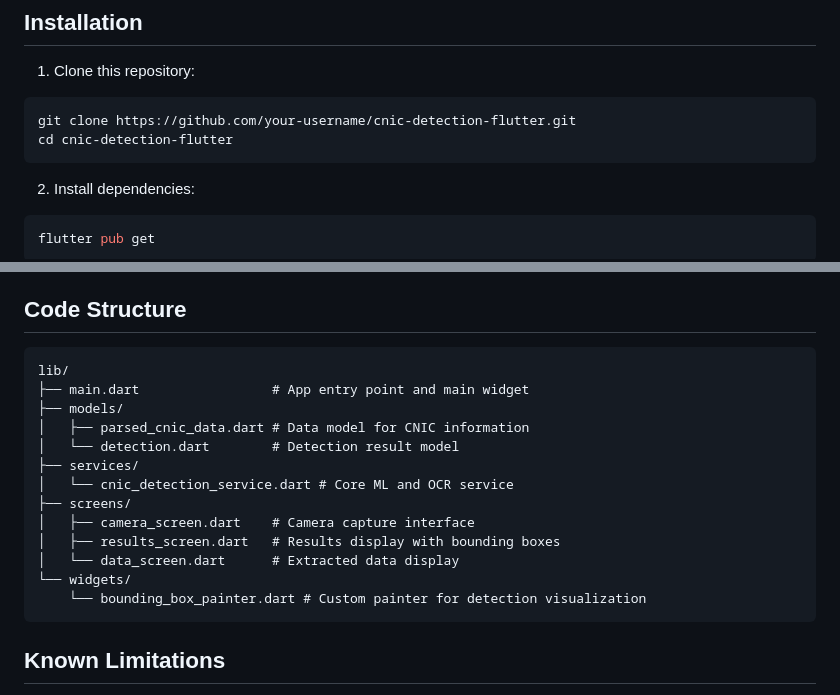
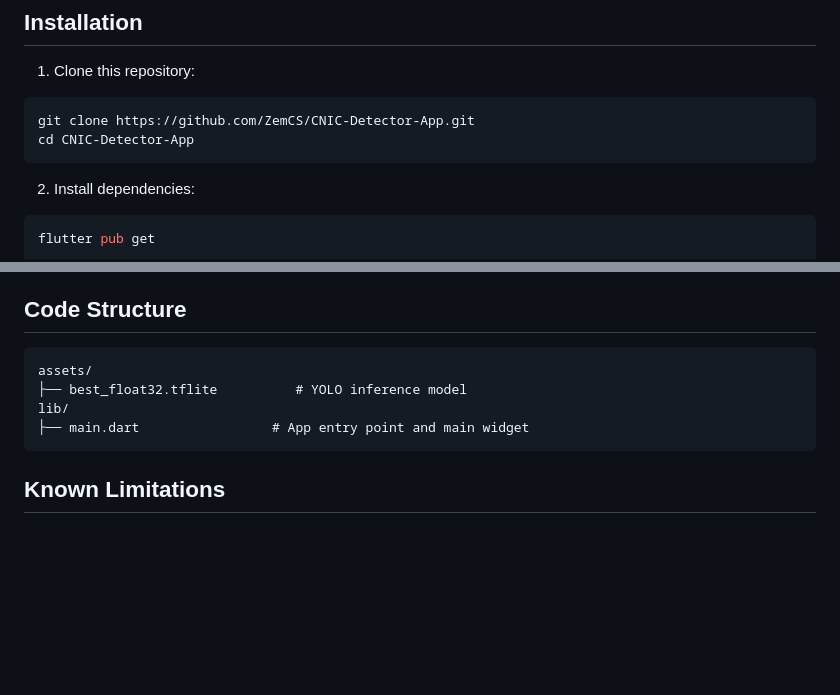
Before and after one commit to ZemCS/CNIC-Detector-App, a Markdown page: README.md, 2 parts joined by grey strips. Drawn GitHub-style; blank space fills up the shorter version.

````diff
--- a/README.md
+++ b/README.md
@@ -85,8 +85,8 @@ Add the following permissions to your platform-specific configuration files:
 
 1. Clone this repository:
 ```bash
-git clone https://github.com/your-username/cnic-detection-flutter.git
-cd cnic-detection-flutter
+git clone https://github.com/ZemCS/CNIC-Detector-App.git
+cd CNIC-Detector-App
 ```
 
 2. Install dependencies:
@@ -142,19 +142,10 @@ flutter run
 ## Code Structure
 
 ```
+assets/
+├── best_float32.tflite          # YOLO inference model
 lib/
 ├── main.dart                 # App entry point and main widget
-├── models/
-│   ├── parsed_cnic_data.dart # Data model for CNIC information
-│   └── detection.dart        # Detection result model
-├── services/
-│   └── cnic_detection_service.dart # Core ML and OCR service
-├── screens/
-│   ├── camera_screen.dart    # Camera capture interface
-│   ├── results_screen.dart   # Results display with bounding boxes
-│   └── data_screen.dart      # Extracted data display
-└── widgets/
-    └── bounding_box_painter.dart # Custom painter for detection visualization
 ```
 
 ## Known Limitations
````
Also changed, not shown: other parts of README.md (+1 -1 lines).
